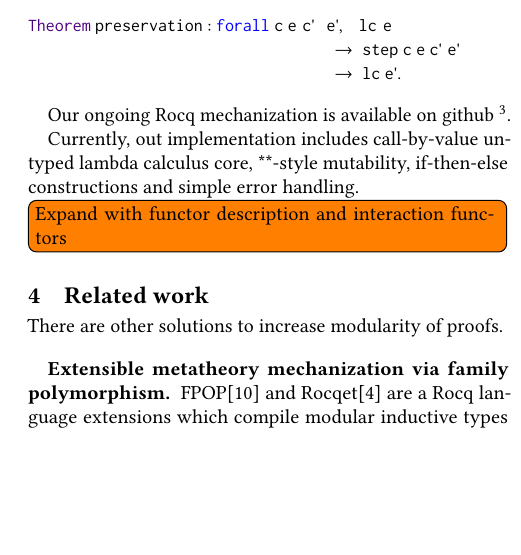
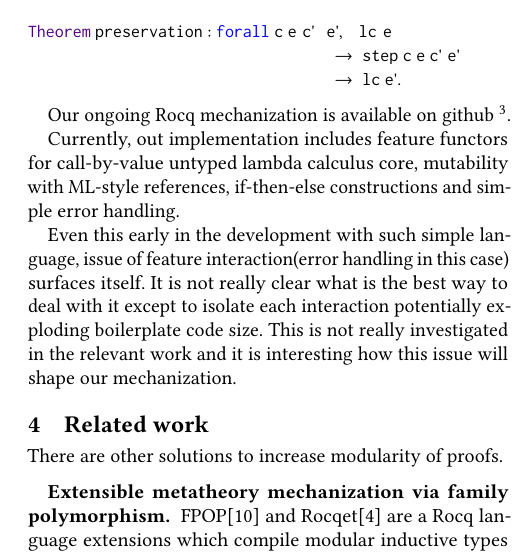
Before and after one commit to FrogOfJuly/lambda-js-a-la-carte, a LaTeX paper (main.tex): part of one column of page 2 of 3, cut so that both start at the same text, the shorter picture padded with empty space. Compiled offline with pdfLaTeX.

Commit message:
feature interaction

```diff
--- a/main.tex
+++ b/main.tex
@@ -437,9 +437,10 @@ Theorem preservation : forall c e c' e', lc e
 
 Our ongoing Rocq mechanization is available on github \footnote{\url{https://github.com/FrogOfJuly/js-a-la-Carte}}.
 
-Currently, out implementation includes call-by-value untyped lambda calculus core, **-style mutability, if-then-else constructions and simple error handling.
+Currently, out implementation includes feature functors for call-by-value untyped lambda calculus core, mutability with ML-style references, if-then-else constructions and simple error handling.
 
-\todo[inline]{Expand with functor description and interaction functors}
+Even this early in the development with such simple language, issue of feature interaction(error handling in this case) surfaces itself. It is not really clear what is the best way to deal with it except to isolate each interaction potentially exploding boilerplate code size.
+This is not really investigated in the relevant work and it is interesting how this issue will shape our mechanization.
 
 \section{Related work}
 
```
Also changed, not shown: output/main.pdf.
